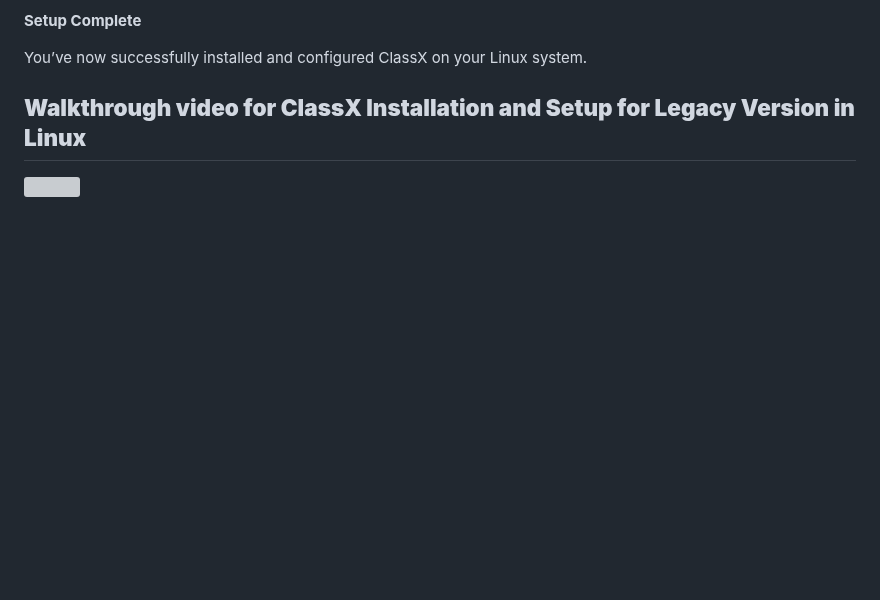
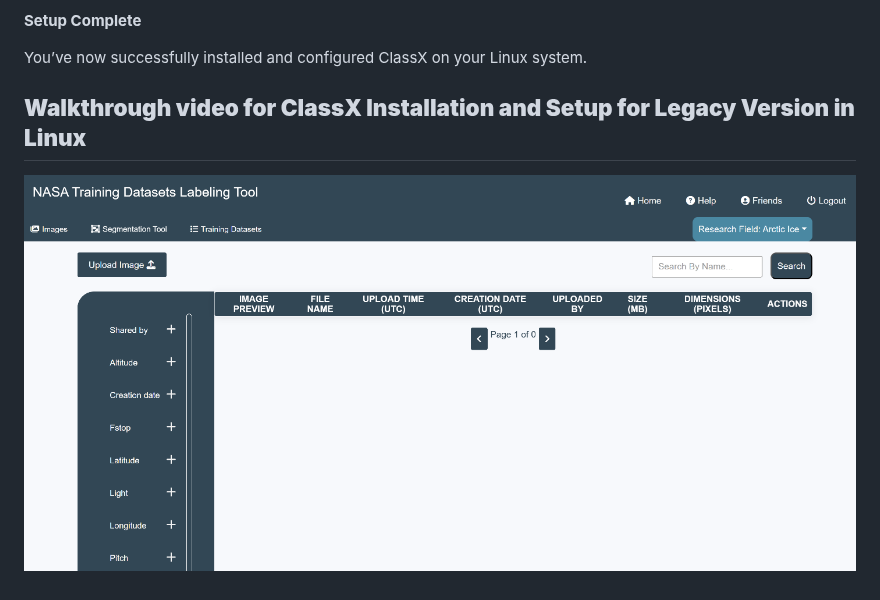
Before and after one commit to stccenter/ClassX, a Markdown page: README.md, the part around the change. GitHub-like rendering; blank space fills up the shorter version; grey boxes are pictures that could not be loaded.

```diff
--- a/README.md
+++ b/README.md
@@ -345,4 +345,4 @@ The page should be redirected to Keycloak’s login page, where you will need to
 You’ve now successfully installed and configured ClassX on your Linux system.
 
 ## **Walkthrough video for ClassX Installation and Setup for Legacy Version in Linux**
-[<img src="Images/classx_index.png" width="60%">](https://youtu.be/lssPcLWJsN8?si=lA22-6OAACYn3dGE)
+[<img src="images/classx_index.png">](https://youtu.be/lssPcLWJsN8?si=lA22-6OAACYn3dGE)
```
